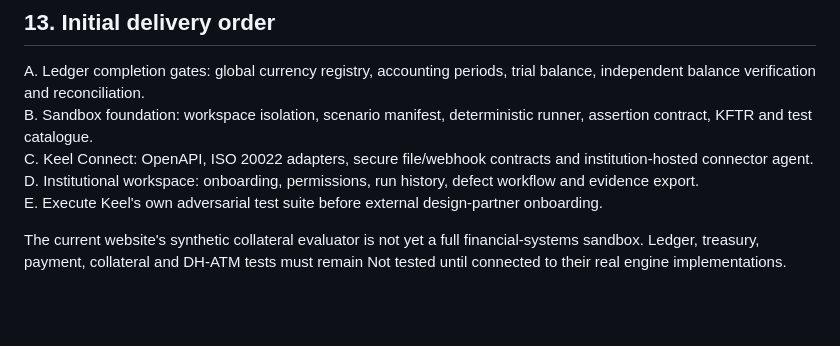
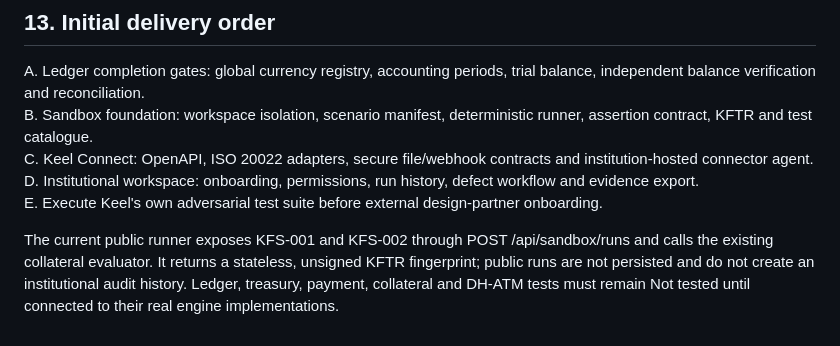
Before and after one commit to mubayyingcc-AI/plumbline-keel, a Markdown page: docs/FINANCIAL_SYSTEMS_SANDBOX_ARCHITECTURE.md, the part around the change. GitHub-like rendering; blank space fills up the shorter version.

Commit message:
Clarify public runner KFTR limits

```diff
--- a/docs/FINANCIAL_SYSTEMS_SANDBOX_ARCHITECTURE.md
+++ b/docs/FINANCIAL_SYSTEMS_SANDBOX_ARCHITECTURE.md
@@ -140,4 +140,4 @@ C. Keel Connect: OpenAPI, ISO 20022 adapters, secure file/webhook contracts and
 D. Institutional workspace: onboarding, permissions, run history, defect workflow and evidence export.
 E. Execute Keel's own adversarial test suite before external design-partner onboarding.
 
-The current website's synthetic collateral evaluator is not yet a full financial-systems sandbox. Ledger, treasury, payment, collateral and DH-ATM tests must remain Not tested until connected to their real engine implementations.
+The current public runner exposes KFS-001 and KFS-002 through POST /api/sandbox/runs and calls the existing collateral evaluator. It returns a stateless, unsigned KFTR fingerprint; public runs are not persisted and do not create an institutional audit history. Ledger, treasury, payment, collateral and DH-ATM tests must remain Not tested until connected to their real engine implementations.
```
